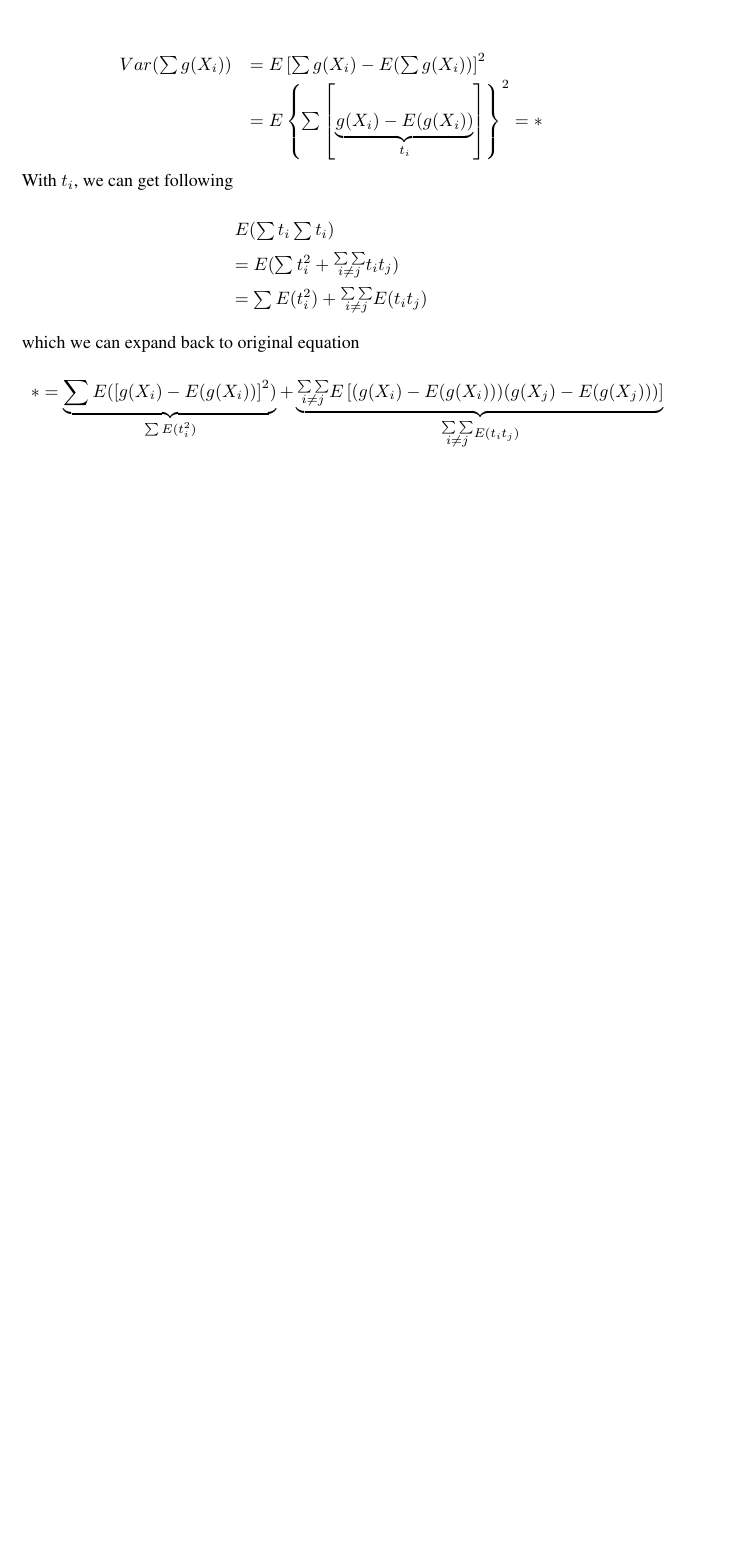
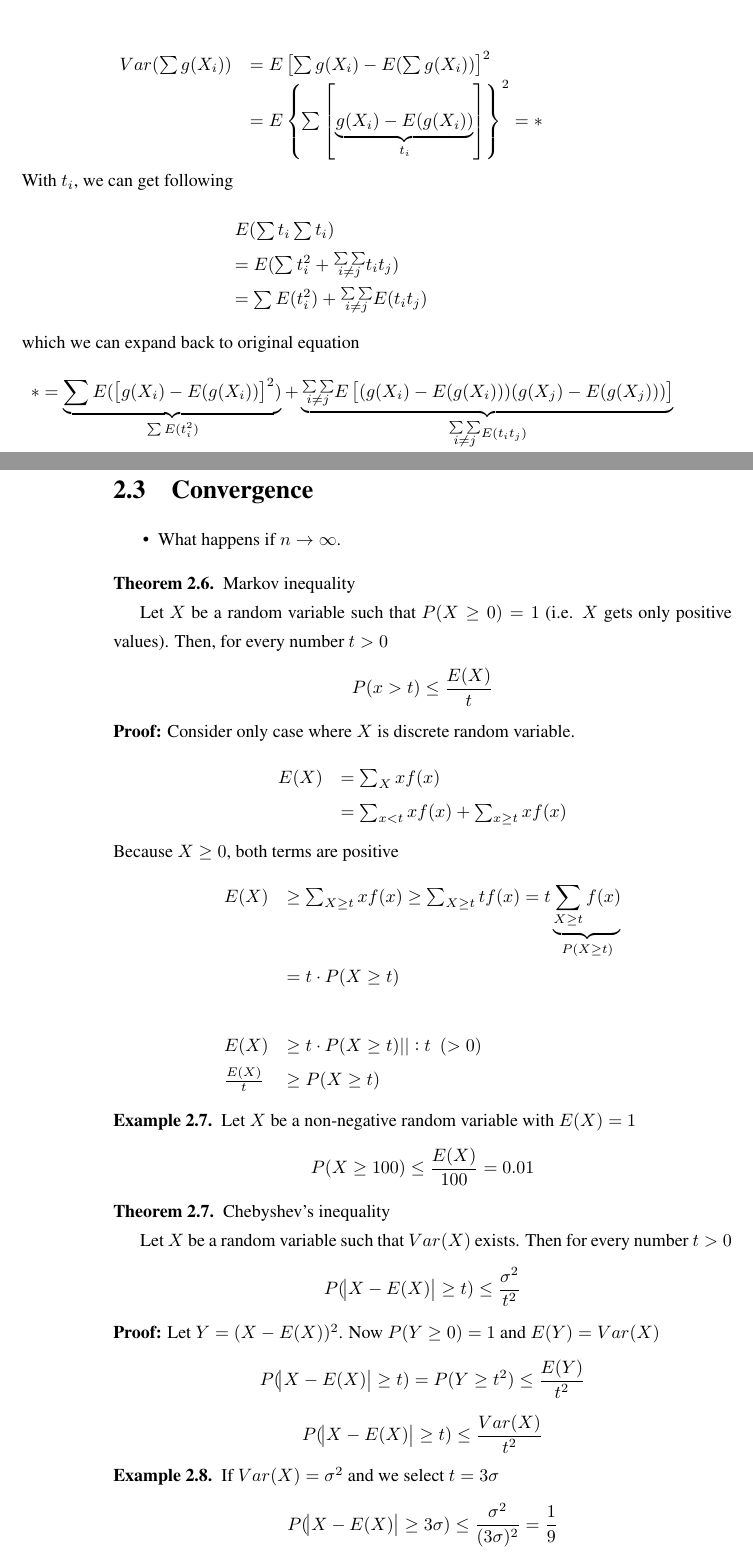
Before and after one commit to juusokuokkanen/ISI2_notes, a LaTeX thesis (ISI2_notes.tex): part of page 17 of 21 before the commit and two parts of pages 17 and 22 of 22 after it, the two joined at a grey line, cut so that both start at the same text, the shorter picture padded with empty space. Compiled offline with pdfLaTeX.

Commit message:
Contined on with notes. Got to notes 6 page 2.

```diff
--- a/ISI2_notes.tex
+++ b/ISI2_notes.tex
@@ -14,6 +14,7 @@
 \usepackage[T1]{fontenc}
 \usepackage{hyperref}
 \usepackage{color}
+\usepackage{commath}
 
 %\newenvironment{Rcode}[1]%
 %{\scriptsize{\ttfamily{\bf The R-code for #1}} \\
@@ -945,4 +946,52 @@ $$f_F(x) =
   \item[b)] If $X \sim t_q$, then $X^2 \sim \chi_1^2$ (recall that if $X \sim
   N(0,1)$, then $X^2 \sim \chi_1^2$)
 \end{itemize}
+\section{Convergence}
+\begin{itemize}
+  \item What happens if $n \to \infty$.
+\end{itemize}
+\begin{theorem}
+Markov inequality
+
+Let $X$ be a random variable such that $P(X \geq 0) = 1$ (i.e. $X$ gets only
+positive values). Then, for every number $t > 0$
+$$P(x > t) \leq \frac{E(X)}{t}$$
+% TODO: Left out plot in notes 6 page 1. Is it needed?
+\textbf{Proof:} Consider only case where $X$ is discrete random variable.
+\begin{equation*}
+\renewcommand{\arraystretch}{1.6}
+\begin{array}{ll}
+E(X) & = \sum_X x f(x) \\
+& = \sum_{x<t}x f(x) + \sum_{x \geq t} x f(x) \\
+\end{array}
+\end{equation*}
+Because $X \geq 0$, both terms are positive
+\begin{equation*}
+\renewcommand{\arraystretch}{1.6}
+\begin{array}{ll}
+E(X) & \geq \sum_{X \geq t}xf(x) \geq \sum_{X \geq t} t f(x) = t
+\underbrace{\sum_{X \geq t} f(x)}_{P(X\geq t)} \\
+& = t \cdot P(X\geq t) \\
+& \\
+E(X) & \geq t \cdot P(X\geq t) || :t ~~ (>0)\\
+\frac{E(X)}{t} & \geq P(X\geq t)
+\end{array}
+\end{equation*}
+\end{theorem}
+\begin{example} Let $X$ be a non-negative random variable with $E(X) = 1$
+$$P(X \geq 100) \leq \frac{E(X)}{100} = 0.01$$
+\end{example}
+\begin{theorem} Chebyshev's inequality
+
+Let $X$ be a random variable such that $Var(X)$ exists. Then for every number
+$t > 0$
+$$P(\abs{X-E(X)} \geq t) \leq \frac{\sigma^2}{t^2}$$
+\textbf{Proof:} Let $Y=(X-E(X))^2$. Now $P(Y \geq 0) = 1$ and $E(Y) = Var(X)$
+$$P(\abs{X - E(X)} \geq t) = P(Y \geq t^2) \leq \frac{E(Y)}{t^2}$$
+$$P(\abs{X - E(X)} \geq t) \leq \frac{Var(X)}{t^2}$$
+\end{theorem}
+\begin{example} If $Var(X) = \sigma^2$ and we select $t=3\sigma$
+$$P(\abs{X-E(X)} \geq 3 \sigma) \leq \frac{\sigma^2}{(3\sigma)^2} =
+\frac{1}{9}$$
+\end{example}
 \end{document}
```
Also changed, not shown: ISI2_notes.pdf, ISI2_notes.tex (2 more changed lines).
